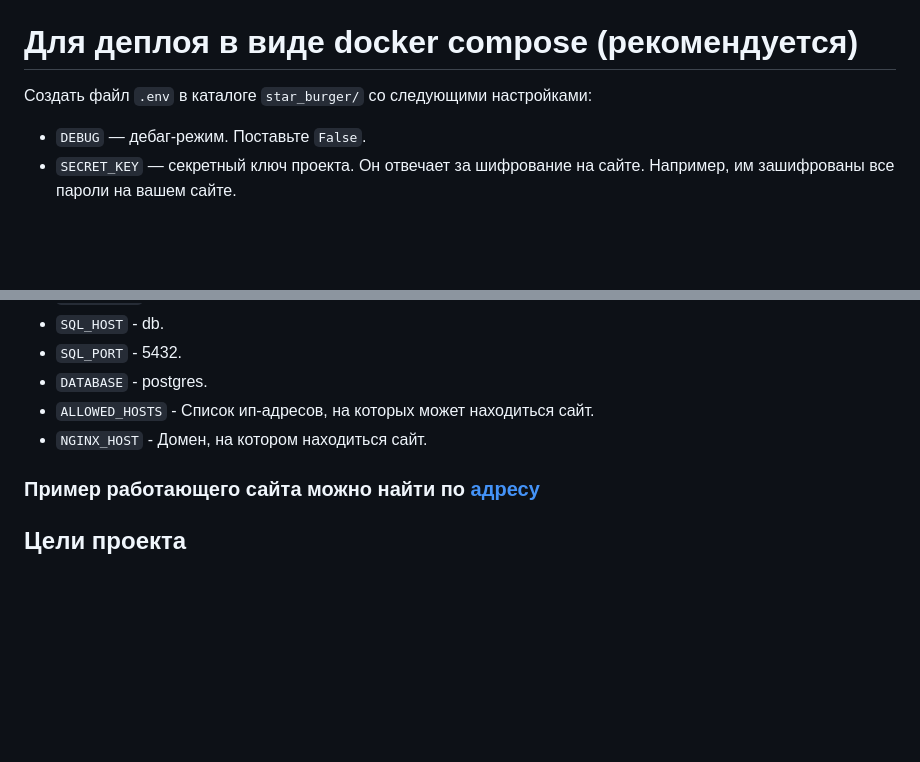
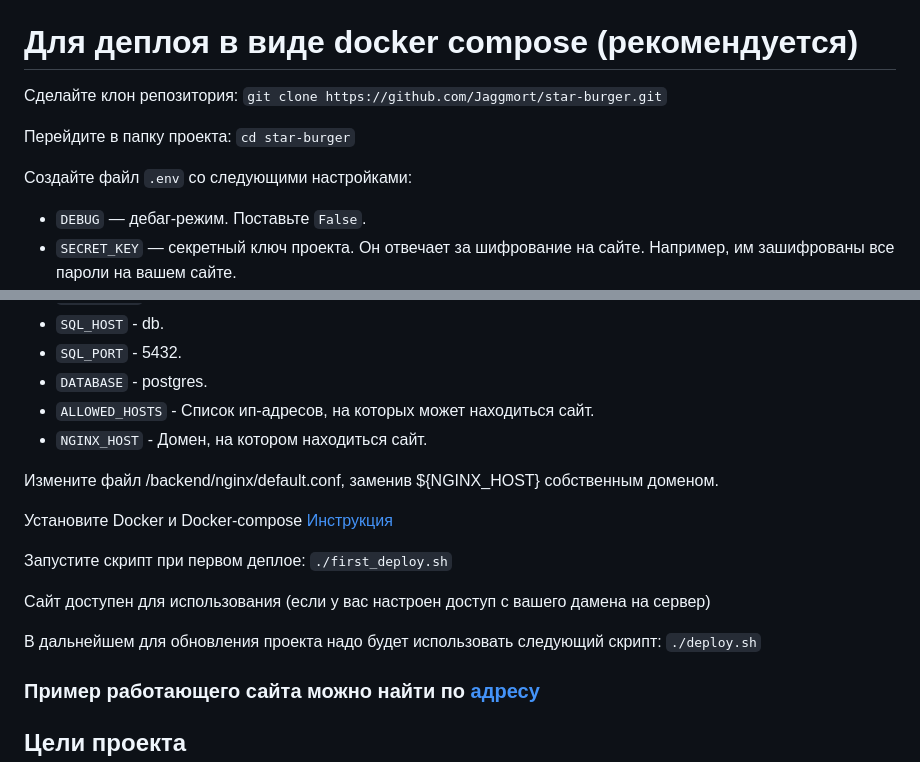
Before and after one commit to Jaggmort/star-burger, a Markdown page: README.md, 2 parts joined by grey strips. Drawn GitHub-style; blank space fills up the shorter version.

```diff
--- a/README.md
+++ b/README.md
@@ -153,7 +153,13 @@ Parcel будет следить за файлами в каталоге `bundle
 
 # Для деплоя в виде docker compose (рекомендуется)
 
-Cоздать файл `.env` в каталоге `star_burger/` со следующими настройками:
+Сделайте клон репозитория:
+`git clone https://github.com/Jaggmort/star-burger.git`
+
+Перейдите в папку проекта:
+`cd star-burger`
+
+Cоздайте файл `.env` со следующими настройками:
 
 - `DEBUG` — дебаг-режим. Поставьте `False`.
 - `SECRET_KEY` — секретный ключ проекта. Он отвечает за шифрование на сайте. Например, им зашифрованы все пароли на вашем сайте.
@@ -171,6 +177,20 @@ Cоздать файл `.env` в каталоге `star_burger/` со следу
 - `ALLOWED_HOSTS` - Список ип-адресов, на которых может находиться сайт.
 - `NGINX_HOST` - Домен, на котором находиться сайт.
 
+Измените файл /backend/nginx/default.conf, заменив ${NGINX_HOST} собственным доменом.
+
+Установите Docker и Docker-compose
+[Инструкция](https://www.howtogeek.com/devops/how-to-install-docker-and-docker-compose-on-linux/)
+
+Запустите скрипт при первом деплое:
+`./first_deploy.sh`
+
+Сайт доступен для использования (если у вас настроен доступ с вашего дамена на сервер)
+
+В дальнейшем для обновления проекта надо будет использовать следующий скрипт:
+`./deploy.sh`
+
+
 ### Пример работающего сайта можно найти по [адресу](https://jaggmort.ru/)
 
 ## Цели проекта
```
